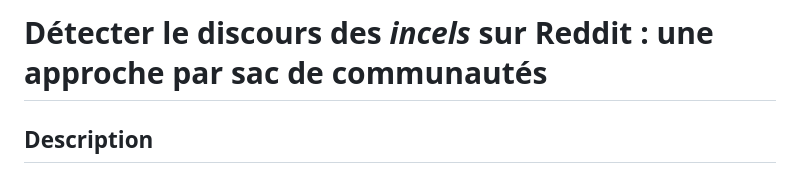
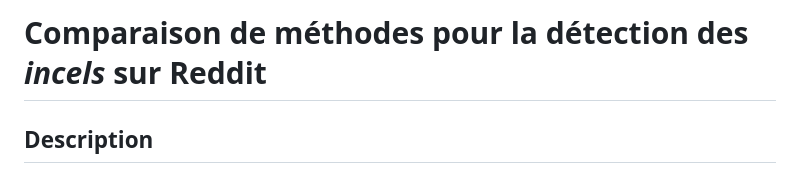
Before and after one commit to CamilleDemers/incels-detection-reddit, a Markdown page: README.md, the part around the change. Rendered like a GitHub page.

```diff
--- a/README.md
+++ b/README.md
@@ -1,4 +1,4 @@
-# **Détecter le discours des *incels* sur Reddit : une approche par sac de communautés**<br/>
+# **Comparaison de méthodes pour la détection des *incels* sur Reddit**<br/>
 
 ## Description
 Ce dépôt contient les scripts utilisés pour lire, nettoyer et échantillonner les données utilisées pour entraîner les modèles décrits dans l'article.
```
